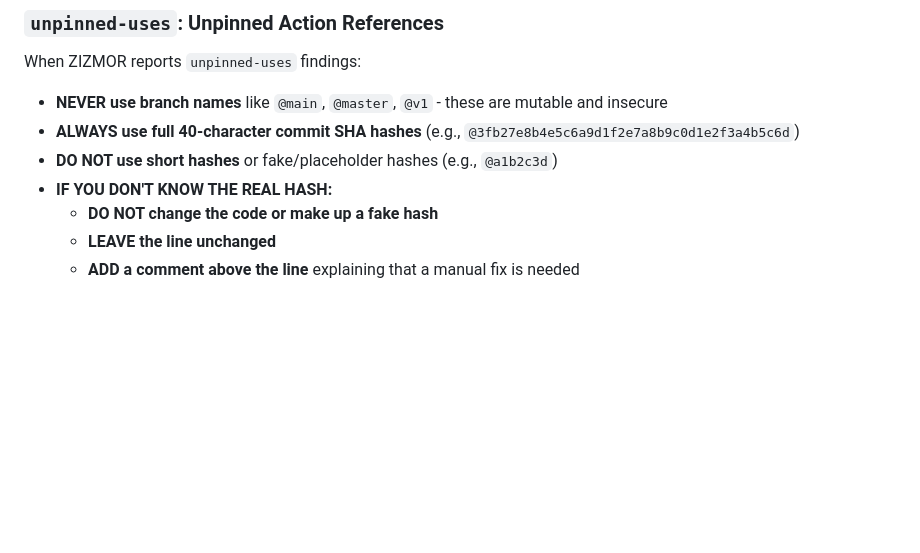
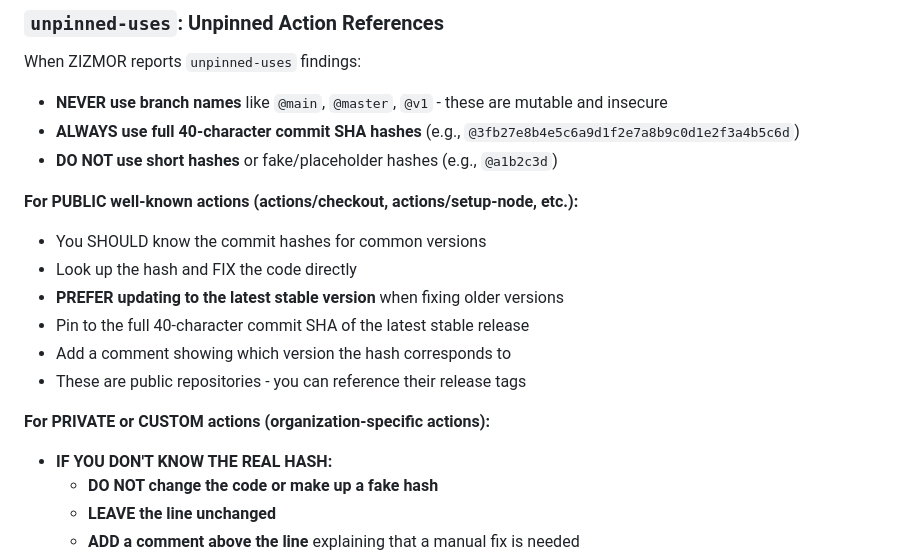
Before and after one commit to Scalabit/workflow-scanner, a Markdown page: dagger/llm_fix_prompt.md, the part around the change. Rendered like a GitHub page; blank space fills up the shorter version.

Commit message:
feat: improve llm prompt even more

```diff
--- a/dagger/llm_fix_prompt.md
+++ b/dagger/llm_fix_prompt.md
@@ -41,6 +41,16 @@ When ZIZMOR reports `unpinned-uses` findings:
 - **NEVER use branch names** like `@main`, `@master`, `@v1` - these are mutable and insecure
 - **ALWAYS use full 40-character commit SHA hashes** (e.g., `@3fb27e8b4e5c6a9d1f2e7a8b9c0d1e2f3a4b5c6d`)
 - **DO NOT use short hashes** or fake/placeholder hashes (e.g., `@a1b2c3d`)
+
+**For PUBLIC well-known actions (actions/checkout, actions/setup-node, etc.):**
+- You SHOULD know the commit hashes for common versions
+- Look up the hash and FIX the code directly
+- **PREFER updating to the latest stable version** when fixing older versions
+- Pin to the full 40-character commit SHA of the latest stable release
+- Add a comment showing which version the hash corresponds to
+- These are public repositories - you can reference their release tags
+
+**For PRIVATE or CUSTOM actions (organization-specific actions):**
 - **IF YOU DON'T KNOW THE REAL HASH:**
   - **DO NOT change the code or make up a fake hash**
   - **LEAVE the line unchanged**
```
